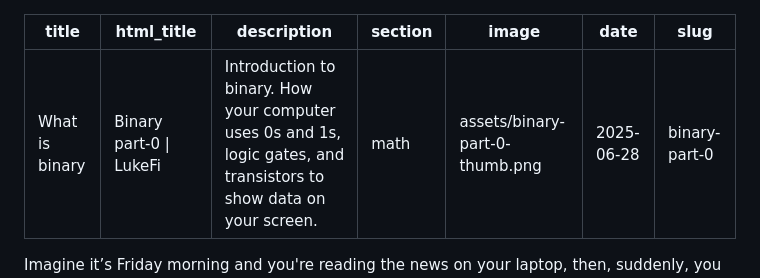
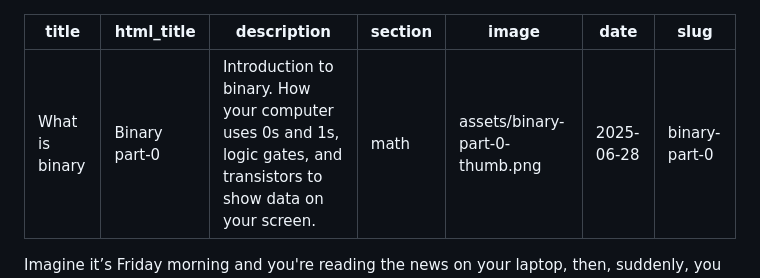
Before and after one commit to Lmpkessels/blog, a Markdown page: posts/2025-06-28-binary-part-0.md, the part around the change. Drawn GitHub-style.

```diff
--- a/posts/2025-06-28-binary-part-0.md
+++ b/posts/2025-06-28-binary-part-0.md
@@ -1,6 +1,6 @@
 ---
 title: What is binary
-html_title: Binary part-0 | LukeFi
+html_title: Binary part-0
 description: Introduction to binary. How your computer uses 0s and 1s, logic gates, and transistors to show data on your screen.
 section: math
 image: assets/binary-part-0-thumb.png
```
Also changed, not shown: posts/2025-07-19-binary-part-I.md (+1 -1 lines), posts/2025-08-06-binary-part-II.md (+1 -1 lines).
